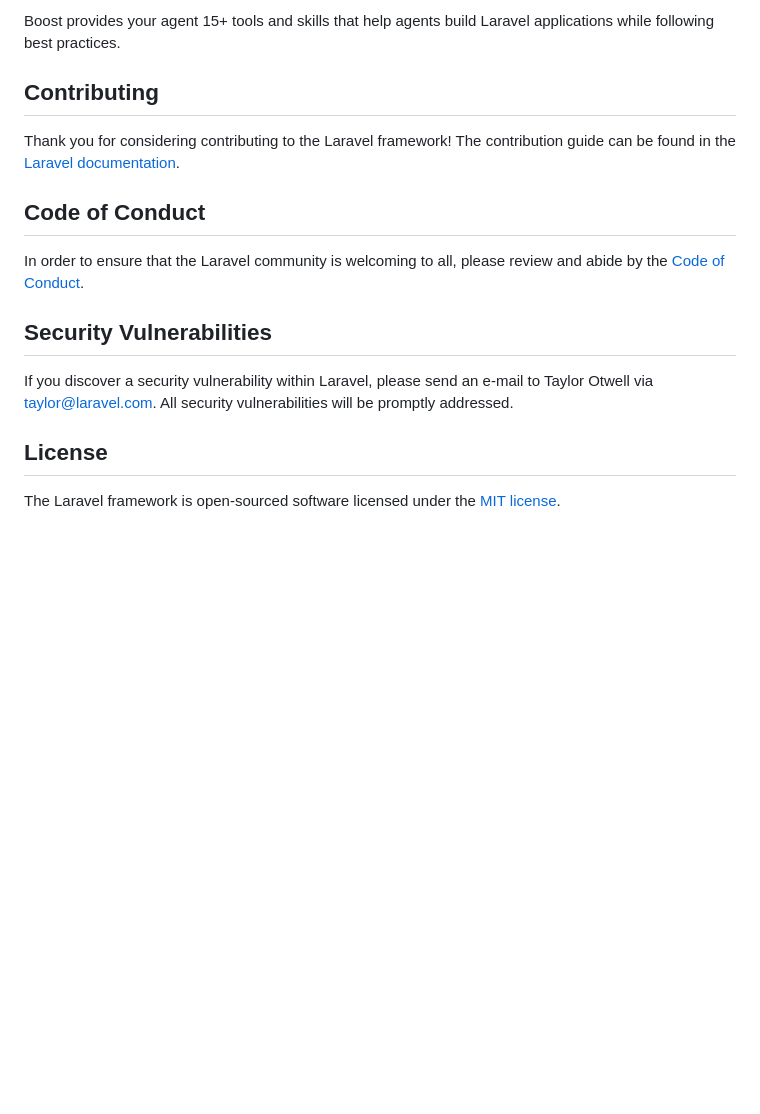
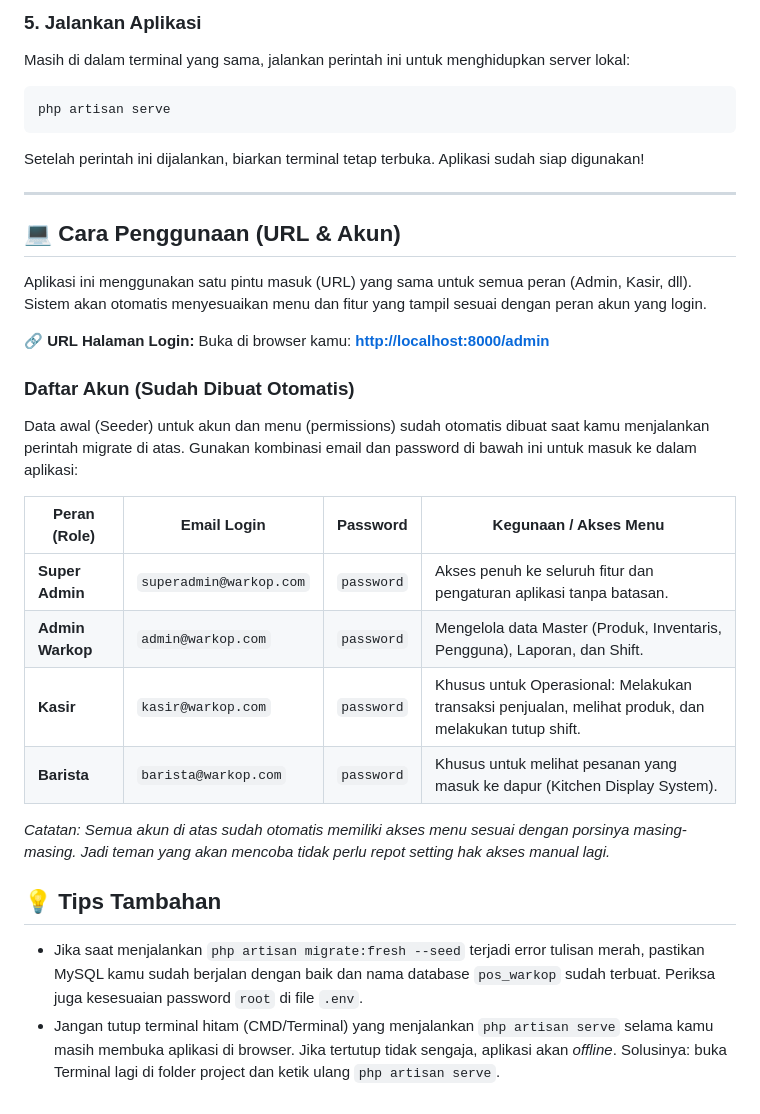
Before and after one commit to farhanfarruq/WKG-POS, a Markdown page: README.md, the part around one of its changes. Drawn GitHub-style; blank space fills up the shorter version.

Commit message:
docs: replace default Laravel README with POS Warkop installation and setup guide

````diff
--- a/README.md
+++ b/README.md
@@ -40,19 +64,34 @@ php artisan boost:install
 ```
 
-Boost provides your agent 15+ tools and skills that help agents build Laravel applications while following best practices.
+### 5. Jalankan Aplikasi
+Masih di dalam terminal yang sama, jalankan perintah ini untuk menghidupkan server lokal:
+```bash
+php artisan serve
+```
+Setelah perintah ini dijalankan, biarkan terminal tetap terbuka. Aplikasi sudah siap digunakan!
 
-## Contributing
+---
 
-Thank you for considering contributing to the Laravel framework! The contribution guide can be found in the [Laravel documentation](https://laravel.com/docs/contributions).
+## 💻 Cara Penggunaan (URL & Akun)
 
-## Code of Conduct
+Aplikasi ini menggunakan satu pintu masuk (URL) yang sama untuk semua peran (Admin, Kasir, dll). Sistem akan otomatis menyesuaikan menu dan fitur yang tampil sesuai dengan peran akun yang login.
 
-In order to ensure that the Laravel community is welcoming to all, please review and abide by the [Code of Conduct](https://laravel.com/docs/contributions#code-of-conduct).
+🔗 **URL Halaman Login:**
+Buka di browser kamu: **[http://localhost:8000/admin](http://localhost:8000/admin)**
 
-## Security Vulnerabilities
+### Daftar Akun (Sudah Dibuat Otomatis)
 
-If you discover a security vulnerability within Laravel, please send an e-mail to Taylor Otwell via [taylor@laravel.com](mailto:taylor@laravel.com). All security vulnerabilities will be promptly addressed.
+Data awal (Seeder) untuk akun dan menu (permissions) sudah otomatis dibuat saat kamu menjalankan perintah migrate di atas. Gunakan kombinasi email dan password di bawah ini untuk masuk ke dalam aplikasi:
 
-## License
+| Peran (Role) | Email Login | Password | Kegunaan / Akses Menu |
+|-------------|-------------|----------|-----------------------|
+| **Super Admin** | `superadmin@warkop.com` | `password` | Akses penuh ke seluruh fitur dan pengaturan aplikasi tanpa batasan. |
+| **Admin Warkop** | `admin@warkop.com` | `password` | Mengelola data Master (Produk, Inventaris, Pengguna), Laporan, dan Shift. |
+| **Kasir** | `kasir@warkop.com` | `password` | Khusus untuk Operasional: Melakukan transaksi penjualan, melihat produk, dan melakukan tutup shift. |
+| **Barista** | `barista@warkop.com` | `password` | Khusus untuk melihat pesanan yang masuk ke dapur (Kitchen Display System). |
 
-The Laravel framework is open-sourced software licensed under the [MIT license](https://opensource.org/licenses/MIT).
+*Catatan: Semua akun di atas sudah otomatis memiliki akses menu sesuai dengan porsinya masing-masing. Jadi teman yang akan mencoba tidak perlu repot setting hak akses manual lagi.*
+
+## 💡 Tips Tambahan
+- Jika saat menjalankan `php artisan migrate:fresh --seed` terjadi error tulisan merah, pastikan MySQL kamu sudah berjalan dengan baik dan nama database `pos_warkop` sudah terbuat. Periksa juga kesesuaian password `root` di file `.env`.
+- Jangan tutup terminal hitam (CMD/Terminal) yang menjalankan `php artisan serve` selama kamu masih membuka aplikasi di browser. Jika tertutup tidak sengaja, aplikasi akan *offline*. Solusinya: buka Terminal lagi di folder project dan ketik ulang `php artisan serve`.
````
Also changed, not shown: other parts of README.md (+49 -25 lines).
